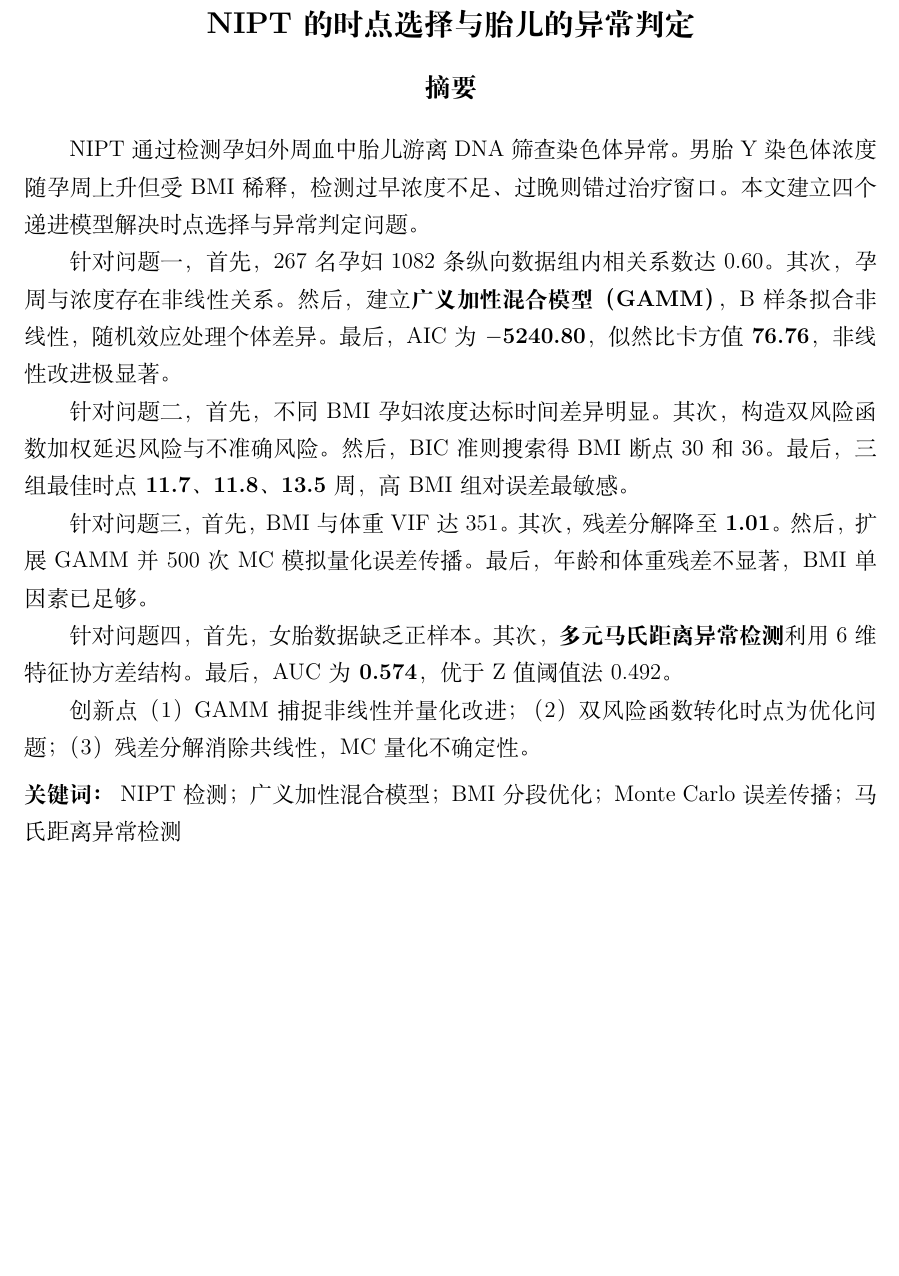
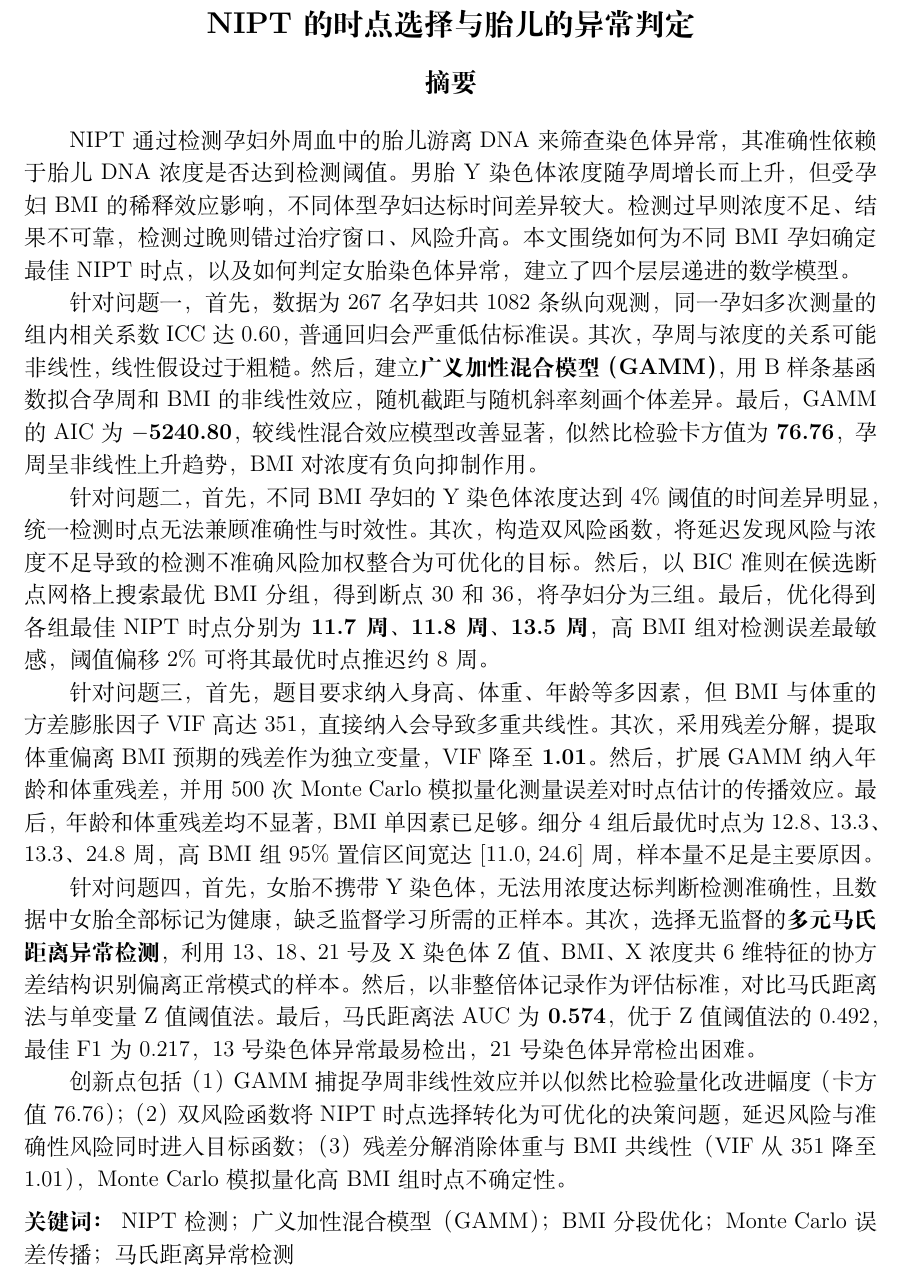
Before and after one commit to Tsing-png/mycumcm2025c, a LaTeX thesis (paper/main.tex): part of page 1 of 23, cut so that both start at the same text, the shorter picture padded with empty space. Compiled offline with XeLaTeX; a missing font is replaced by an installed copy or a similar font.

Commit message:
恢复完整摘要，缩小摘要行间距使摘要+关键词同页

```diff
--- a/paper/main.tex
+++ b/paper/main.tex
@@ -25,23 +25,25 @@
 \maketitle
 
 %% ==================== 摘要 ====================
+{\renewcommand{\baselinestretch}{1.2}\selectfont
 \begin{abstract}
 
-NIPT通过检测孕妇外周血中胎儿游离DNA筛查染色体异常。男胎Y染色体浓度随孕周上升但受BMI稀释，检测过早浓度不足、过晚则错过治疗窗口。本文建立四个递进模型解决时点选择与异常判定问题。
+NIPT通过检测孕妇外周血中的胎儿游离DNA来筛查染色体异常，其准确性依赖于胎儿DNA浓度是否达到检测阈值。男胎Y染色体浓度随孕周增长而上升，但受孕妇BMI的稀释效应影响，不同体型孕妇达标时间差异较大。检测过早则浓度不足、结果不可靠，检测过晚则错过治疗窗口、风险升高。本文围绕如何为不同BMI孕妇确定最佳NIPT时点，以及如何判定女胎染色体异常，建立了四个层层递进的数学模型。
 
-针对问题一，首先，267名孕妇1082条纵向数据组内相关系数达0.60。其次，孕周与浓度存在非线性关系。然后，建立\textbf{广义加性混合模型（GAMM）}，B样条拟合非线性，随机效应处理个体差异。最后，AIC为\textbf{$-$5240.80}，似然比卡方值\textbf{76.76}，非线性改进极显著。
+针对问题一，首先，数据为267名孕妇共1082条纵向观测，同一孕妇多次测量的组内相关系数ICC达0.60，普通回归会严重低估标准误。其次，孕周与浓度的关系可能非线性，线性假设过于粗糙。然后，建立\textbf{广义加性混合模型（GAMM）}，用B样条基函数拟合孕周和BMI的非线性效应，随机截距与随机斜率刻画个体差异。最后，GAMM的AIC为\textbf{$-$5240.80}，较线性混合效应模型改善显著，似然比检验卡方值为\textbf{76.76}，孕周呈非线性上升趋势，BMI对浓度有负向抑制作用。
 
-针对问题二，首先，不同BMI孕妇浓度达标时间差异明显。其次，构造双风险函数加权延迟风险与不准确风险。然后，BIC准则搜索得BMI断点30和36。最后，三组最佳时点\textbf{11.7}、\textbf{11.8}、\textbf{13.5}周，高BMI组对误差最敏感。
+针对问题二，首先，不同BMI孕妇的Y染色体浓度达到4\%阈值的时间差异明显，统一检测时点无法兼顾准确性与时效性。其次，构造双风险函数，将延迟发现风险与浓度不足导致的检测不准确风险加权整合为可优化的目标。然后，以BIC准则在候选断点网格上搜索最优BMI分组，得到断点30和36，将孕妇分为三组。最后，优化得到各组最佳NIPT时点分别为\textbf{11.7周}、\textbf{11.8周}、\textbf{13.5周}，高BMI组对检测误差最敏感，阈值偏移2\%可将其最优时点推迟约8周。
 
-针对问题三，首先，BMI与体重VIF达351。其次，残差分解降至\textbf{1.01}。然后，扩展GAMM并500次MC模拟量化误差传播。最后，年龄和体重残差不显著，BMI单因素已足够。
+针对问题三，首先，题目要求纳入身高、体重、年龄等多因素，但BMI与体重的方差膨胀因子VIF高达351，直接纳入会导致多重共线性。其次，采用残差分解，提取体重偏离BMI预期的残差作为独立变量，VIF降至\textbf{1.01}。然后，扩展GAMM纳入年龄和体重残差，并用500次Monte Carlo模拟量化测量误差对时点估计的传播效应。最后，年龄和体重残差均不显著，BMI单因素已足够。细分4组后最优时点为12.8、13.3、13.3、24.8周，高BMI组95\%置信区间宽达[11.0, 24.6]周，样本量不足是主要原因。
 
-针对问题四，首先，女胎数据缺乏正样本。其次，\textbf{多元马氏距离异常检测}利用6维特征协方差结构。最后，AUC为\textbf{0.574}，优于Z值阈值法0.492。
+针对问题四，首先，女胎不携带Y染色体，无法用浓度达标判断检测准确性，且数据中女胎全部标记为健康，缺乏监督学习所需的正样本。其次，选择无监督的\textbf{多元马氏距离异常检测}，利用13、18、21号及X染色体Z值、BMI、X浓度共6维特征的协方差结构识别偏离正常模式的样本。然后，以非整倍体记录作为评估标准，对比马氏距离法与单变量Z值阈值法。最后，马氏距离法AUC为\textbf{0.574}，优于Z值阈值法的0.492，最佳F1为0.217，13号染色体异常最易检出，21号染色体异常检出困难。
 
-创新点（1）GAMM捕捉非线性并量化改进；（2）双风险函数转化时点为优化问题；（3）残差分解消除共线性，MC量化不确定性。
+创新点包括（1）GAMM捕捉孕周非线性效应并以似然比检验量化改进幅度（卡方值76.76）；（2）双风险函数将NIPT时点选择转化为可优化的决策问题，延迟风险与准确性风险同时进入目标函数；（3）残差分解消除体重与BMI共线性（VIF从351降至1.01），Monte Carlo模拟量化高BMI组时点不确定性。
 
-\keywords{NIPT检测；广义加性混合模型；BMI分段优化；Monte Carlo误差传播；马氏距离异常检测}
+\keywords{NIPT检测；广义加性混合模型（GAMM）；BMI分段优化；Monte Carlo误差传播；马氏距离异常检测}
 
 \end{abstract}
+}
 
 %% ==================== 一、问题重述 ====================
 \section{问题重述}
```
Also changed, not shown: paper/main.pdf, 1 other file.
